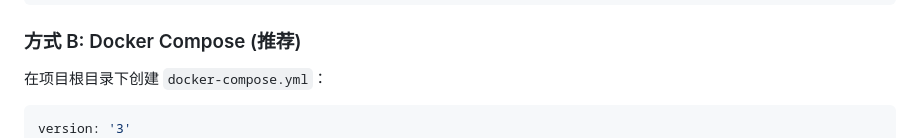
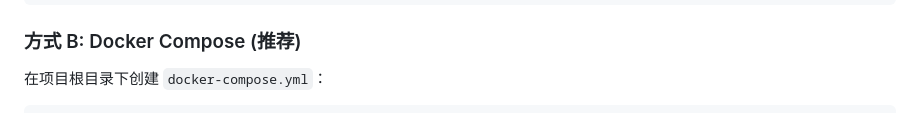
Before and after one commit to cyilin36/url-to-ssh, a Markdown page: readme.md, the part around the change. Rendered like a GitHub page.

Commit message:
Update docker-compose example in readme
Removed version specification from docker-compose example.

````diff
--- a/readme.md
+++ b/readme.md
@@ -40,7 +40,6 @@ docker run -d \
 在项目根目录下创建 `docker-compose.yml`：
 
 ```yaml
-version: '3'
 services:
   url-to-ssh:
     image: ghcr.io/cyilin36/url-to-ssh:latest
````
